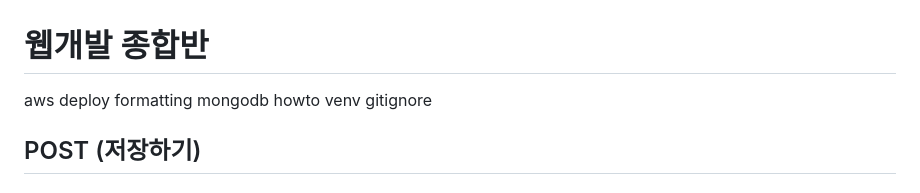
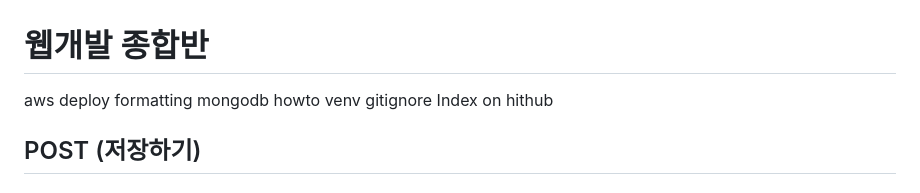
Before and after one commit to star-bits/sparta-coding-club-web, a Markdown page: README.md, the part around the change. Drawn GitHub-style.

```diff
--- a/README.md
+++ b/README.md
@@ -4,6 +4,7 @@ aws deploy
 formatting
 mongodb howto
 venv gitignore
+Index on hithub
 
 ## POST (저장하기)
 
```
